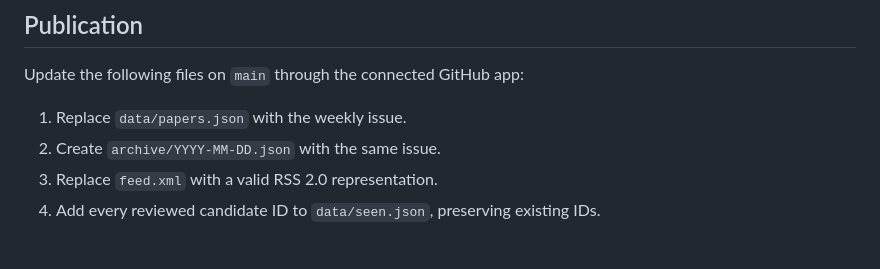
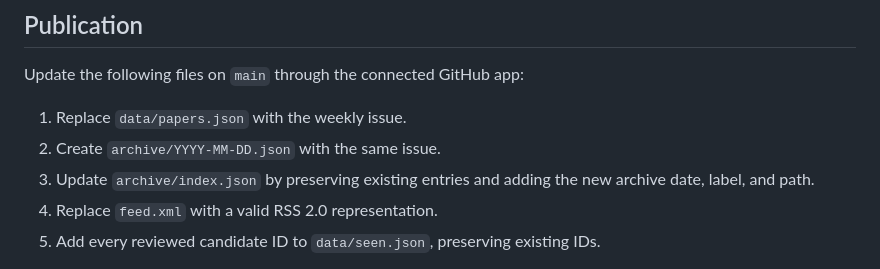
Before and after one commit to WahajAyub/wahajayub.me, a Markdown page: AUTOMATION.md, the part around the change. Rendered like a GitHub page.

Commit message:
Publish research radar archive to website

```diff
--- a/AUTOMATION.md
+++ b/AUTOMATION.md
@@ -108,7 +108,9 @@ Update the following files on `main` through the connected GitHub app:
 
 1. Replace `data/papers.json` with the weekly issue.
 2. Create `archive/YYYY-MM-DD.json` with the same issue.
-3. Replace `feed.xml` with a valid RSS 2.0 representation.
+3. Update `archive/index.json` by preserving existing entries and adding the new
+   archive date, label, and path.
+4. Replace `feed.xml` with a valid RSS 2.0 representation.
 4. Add every reviewed candidate ID to `data/seen.json`, preserving existing IDs.
 
 Use UTF-8, valid JSON, and XML-escaped RSS content. Preserve the full issue
```
